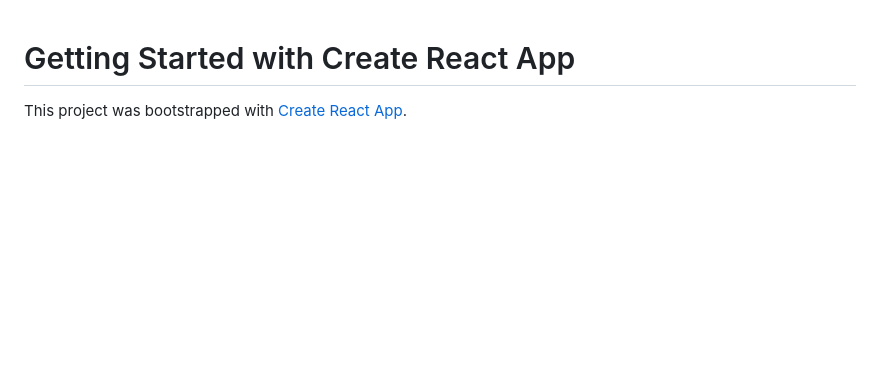
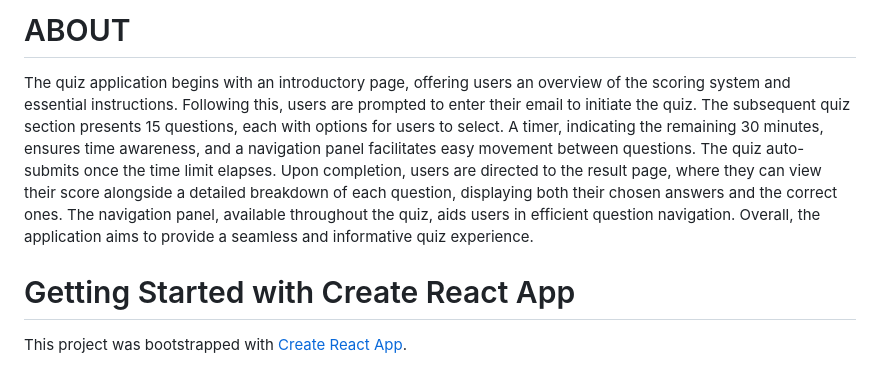
Before and after one commit to Moumita2002/quiz, a Markdown page: README.md, the part around the change. GitHub-like rendering; blank space fills up the shorter version.

```diff
--- a/README.md
+++ b/README.md
@@ -1,3 +1,7 @@
+# ABOUT
+
+The quiz application begins with an introductory page, offering users an overview of the scoring system and essential instructions. Following this, users are prompted to enter their email to initiate the quiz. The subsequent quiz section presents 15 questions, each with options for users to select. A timer, indicating the remaining 30 minutes, ensures time awareness, and a navigation panel facilitates easy movement between questions. The quiz auto-submits once the time limit elapses. Upon completion, users are directed to the result page, where they can view their score alongside a detailed breakdown of each question, displaying both their chosen answers and the correct ones. The navigation panel, available throughout the quiz, aids users in efficient question navigation. Overall, the application aims to provide a seamless and informative quiz experience.
+
 # Getting Started with Create React App
 
 This project was bootstrapped with [Create React App](https://github.com/facebook/create-react-app).
```
